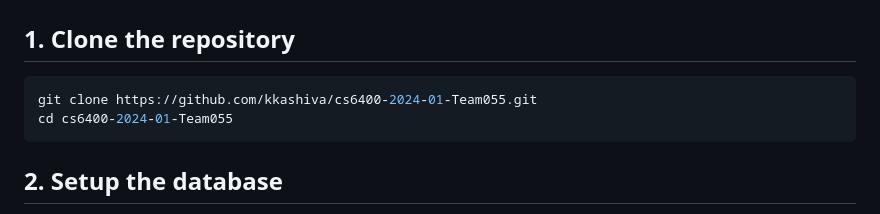
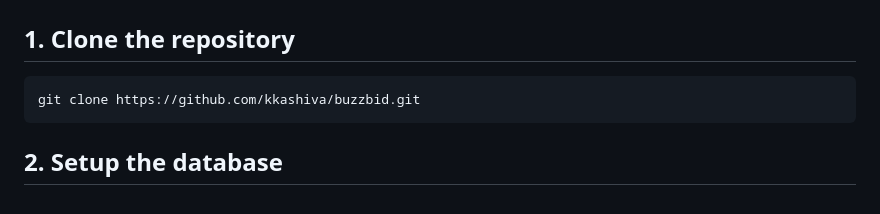
Before and after one commit to kkashiva/buzzbid, a Markdown page: README.md, the part around the change. Rendered like a GitHub page.

````diff
--- a/README.md
+++ b/README.md
@@ -240,8 +240,7 @@ The diagram is included in this repository.
 ## 1. Clone the repository
 
 ```bash
-git clone https://github.com/kkashiva/cs6400-2024-01-Team055.git
-cd cs6400-2024-01-Team055
+git clone https://github.com/kkashiva/buzzbid.git
 ```
 
 ## 2. Setup the database
````
